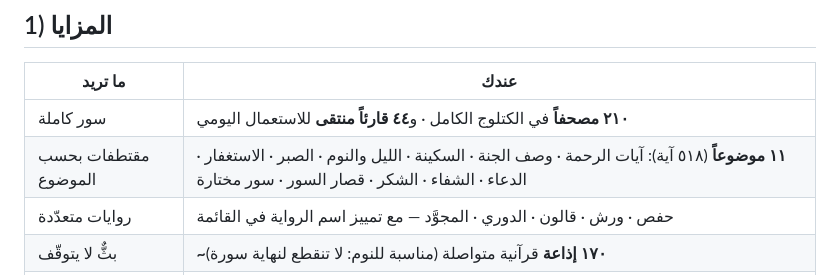
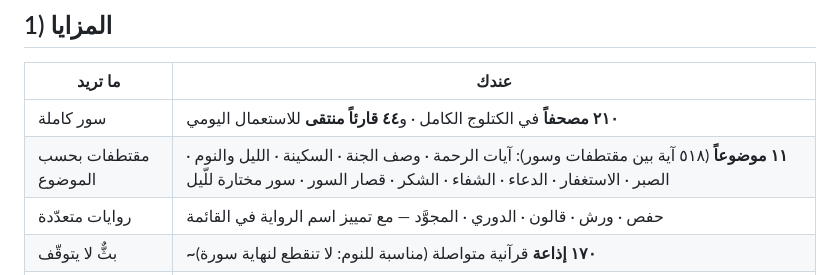
Before and after one commit to afkw2aziz-cmyk/quran-night, a Markdown page: README.md, the part around the change. GitHub-like rendering.

Commit message:
توضيح في README: عدد آيات المقتطفات يشمل السور المختارة

```diff
--- a/README.md
+++ b/README.md
@@ -35,7 +35,7 @@
 | ما تريد | عندك |
 |---|---|
 | سور كاملة | **٢١٠ مصحفاً** في الكتلوج الكامل · و**٤٤ قارئاً منتقى** للاستعمال اليومي |
-| مقتطفات بحسب الموضوع | **١١ موضوعاً** (٥١٨ آية): آيات الرحمة · وصف الجنة · السكينة · الليل والنوم · الصبر · الاستغفار · الدعاء · الشفاء · الشكر · قصار السور · سور مختارة |
+| مقتطفات بحسب الموضوع | **١١ موضوعاً** (٥١٨ آية بين مقتطفات وسور): آيات الرحمة · وصف الجنة · السكينة · الليل والنوم · الصبر · الاستغفار · الدعاء · الشفاء · الشكر · قصار السور · سور مختارة للّيل |
 | روايات متعدّدة | حفص · ورش · قالون · الدوري · المجوَّد — مع تمييز اسم الرواية في القائمة |
 | بثٌّ لا يتوقّف | **~١٧٠ إذاعة** قرآنية متواصلة (مناسبة للنوم: لا تنقطع لنهاية سورة) |
 | تشغيل في الخلفية | يستمرّ والشاشة مطفأة، وبلوحة تحكّم على **شاشة القفل** (اسم القارئ والسورة) |
```
